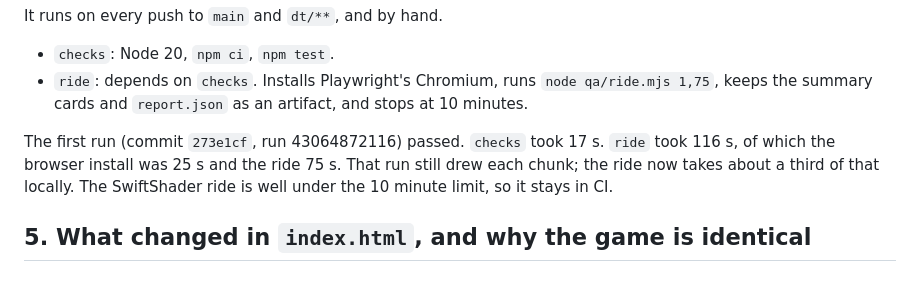
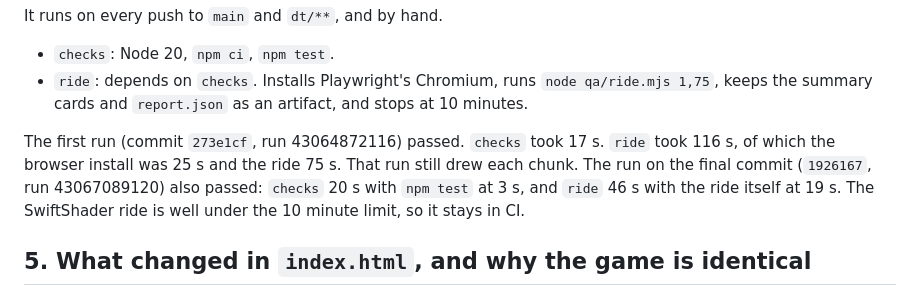
Before and after one commit to SScleves/NachTrit, a Markdown page: Opus 5.5 DT/reports/dt-tests.md, the part around the change. Drawn GitHub-style.

Commit message:
dt-tests report: CI timings of the final run
Co-Authored-By: Claude Opus 5.5 <noreply@anthropic.com>

```diff
--- a/Opus 5.5 DT/reports/dt-tests.md
+++ b/Opus 5.5 DT/reports/dt-tests.md
@@ -122,7 +122,7 @@ It runs on every push to `main` and `dt/**`, and by hand.
   `report.json` as an artifact, and stops at 10 minutes.
 
 The first run (commit `273e1cf`, run 43064872116) passed. `checks` took 17 s. `ride` took 116 s, of which the browser
-install was 25 s and the ride 75 s. That run still drew each chunk; the ride now takes about a third of that locally.
+install was 25 s and the ride 75 s. That run still drew each chunk. The run on the final commit (`1926167`, run 43067089120) also passed: `checks` 20 s with `npm test` at 3 s, and `ride` 46 s with the ride itself at 19 s.
 The SwiftShader ride is well under the 10 minute limit, so it stays in CI.
 
 ## 5. What changed in `index.html`, and why the game is identical
```
